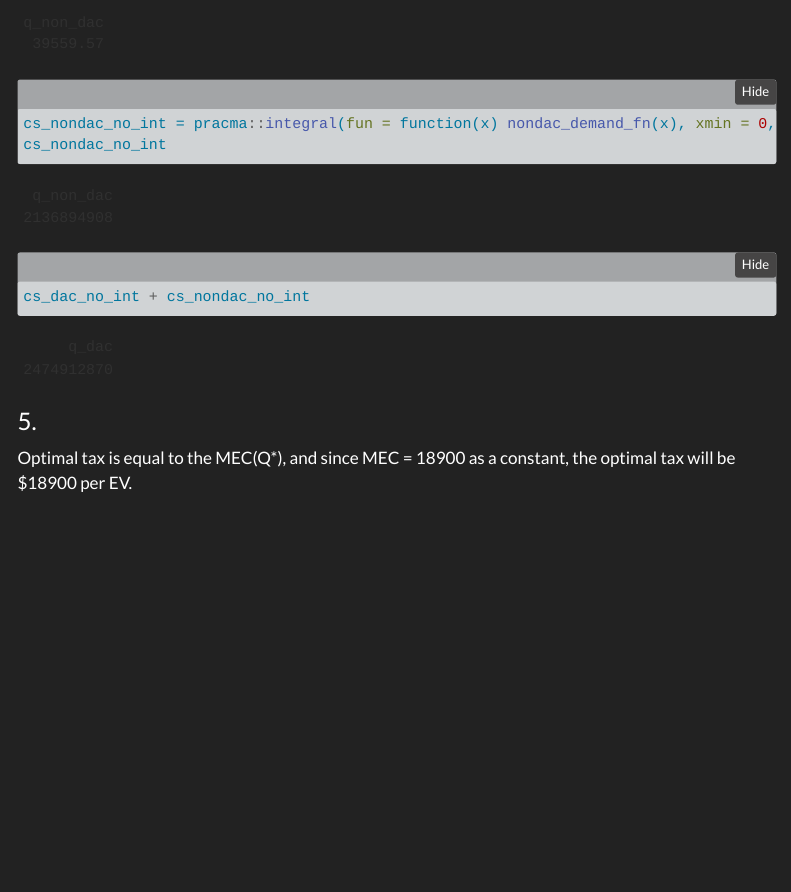
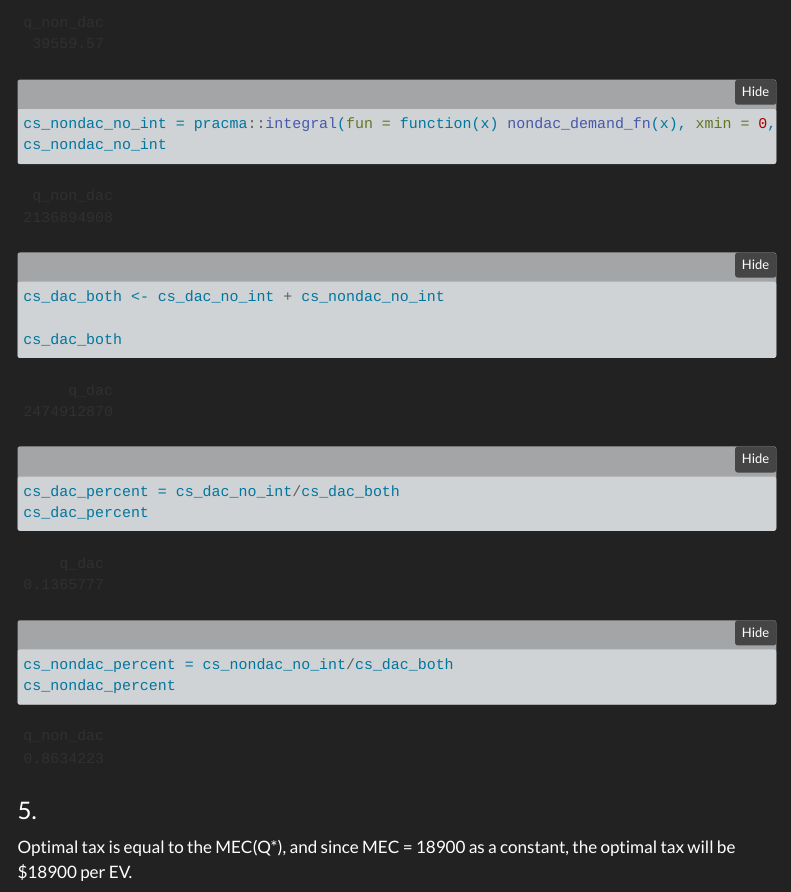
Before and after one commit to sethvillanueva/esm_204_a3, a Quarto document (a3_dobbs_villanueva.qmd): the page in a window 1100 px wide, from 7240 px down. Rendered offline with R 4.5, knitr and Pandoc in place of Quarto, with nearby package versions; folded parts are opened; menus at the side of the page are left out; column names are cleaned by a stand-in for the janitor package.

Commit message:
aligning branches

````diff
--- a/a3_dobbs_villanueva.qmd
+++ b/a3_dobbs_villanueva.qmd
@@ -221,7 +221,18 @@ cs_nondac_no_int
 ```
 
 ```{r}
-cs_dac_no_int + cs_nondac_no_int
+cs_dac_both <- cs_dac_no_int + cs_nondac_no_int
+
+cs_dac_both
+```
+
+```{r}
+cs_dac_percent = cs_dac_no_int/cs_dac_both
+cs_dac_percent
+
+cs_nondac_percent = cs_nondac_no_int/cs_dac_both
+cs_nondac_percent
+
 ```
 
 ### 5.
````
